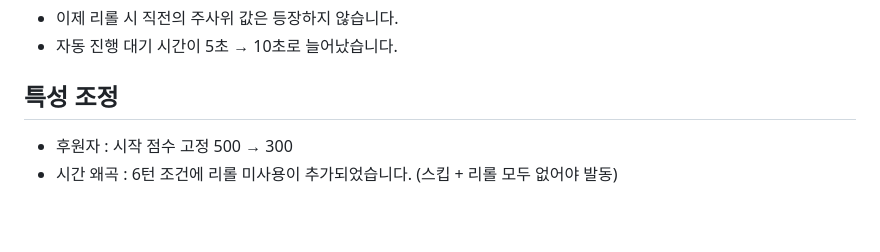
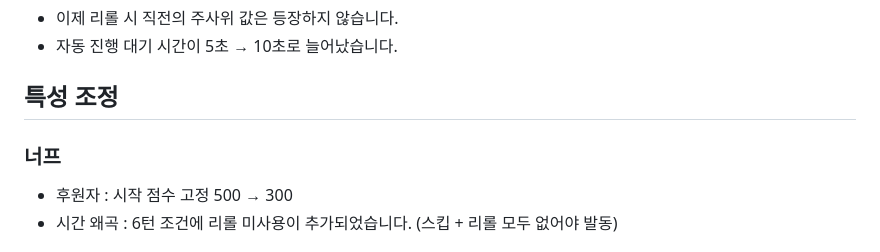
Before and after one commit to Malways/Numero, a Markdown page: patchlog.md, the part around the change. Rendered like a GitHub page; blank space fills up the shorter version.

Commit message:
0.86b
new perks!

```diff
--- a/patchlog.md
+++ b/patchlog.md
@@ -11,6 +11,8 @@
 - 자동 진행 대기 시간이 5초 → 10초로 늘어났습니다.
 
 ## 특성 조정
+
+### 너프
 
 - 후원자 : 시작 점수 고정 500 → 300
 - 시간 왜곡 : 6턴 조건에 리롤 미사용이 추가되었습니다. (스킵 + 리롤 모두 없어야 발동)
```
